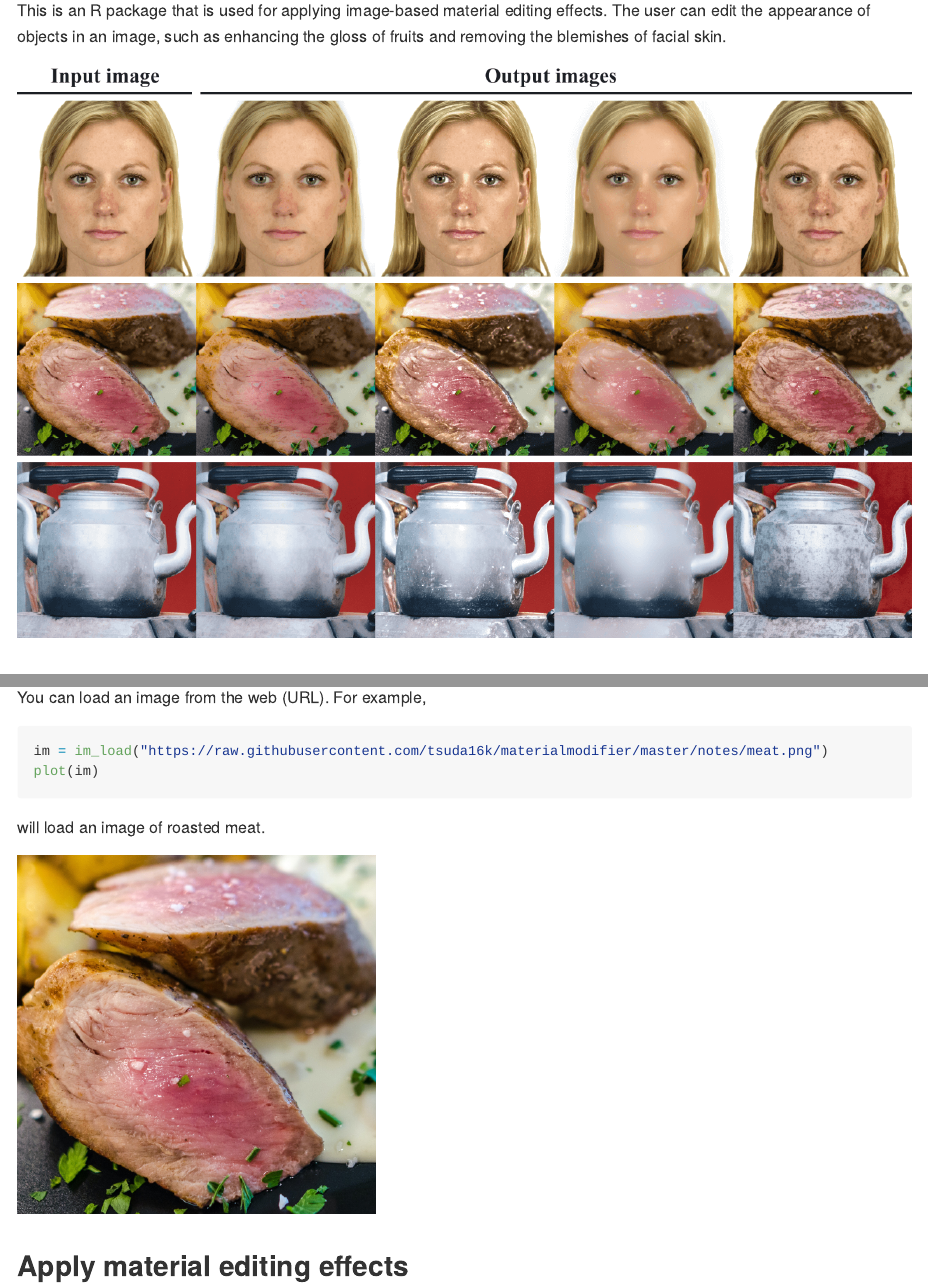
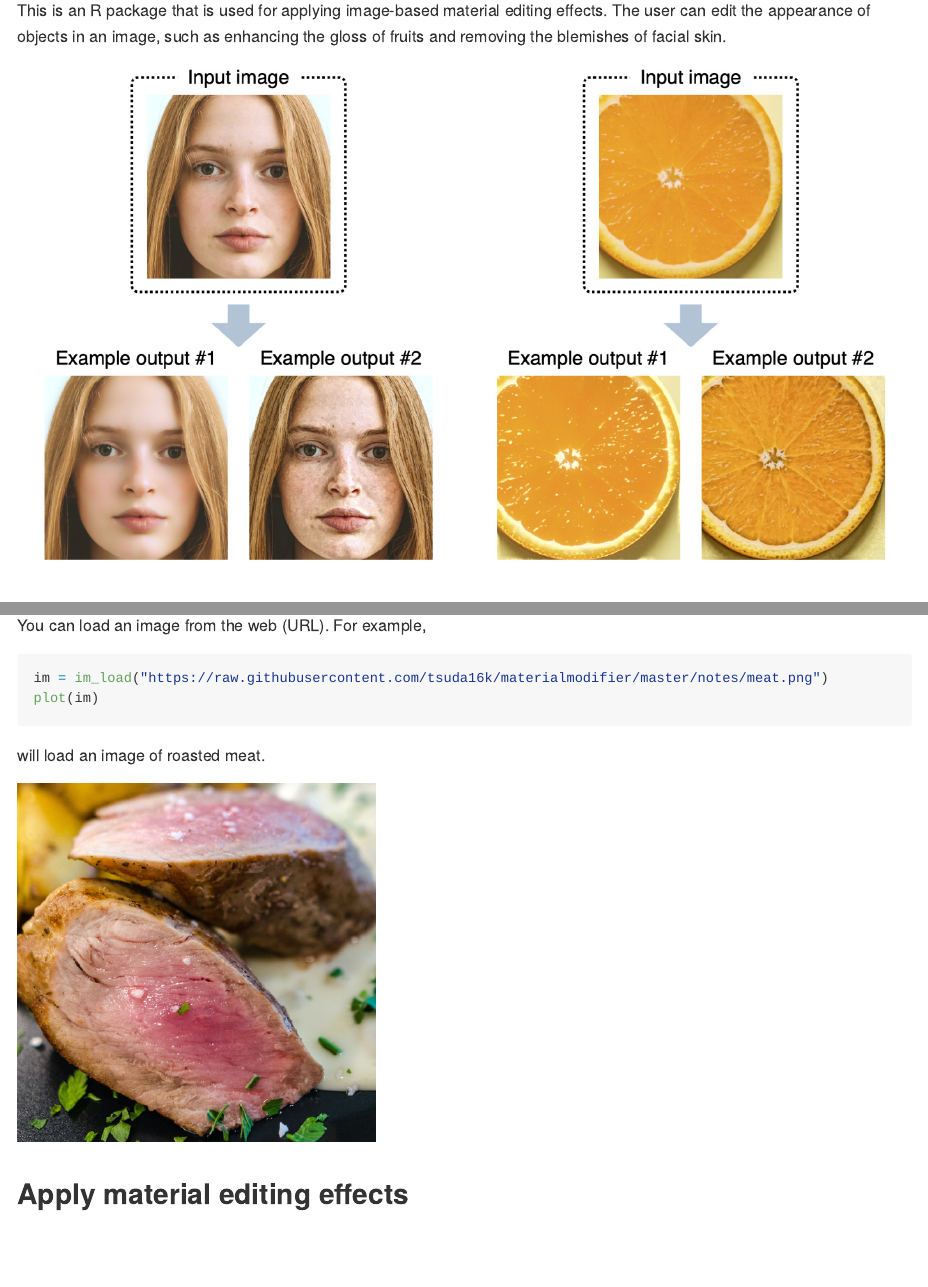
Before and after one commit to tsuda16k/materialmodifier, an R Markdown document (README.Rmd): the page in a window 1100 px wide, from 110 px down, and a second part further down, joined at a grey line. The pictures show the output file README.md that the author committed with the source, drawn offline in the style of GitHub; badge pictures from the web are left out.

Commit message:
edit readme

```diff
--- a/README.Rmd
+++ b/README.Rmd
@@ -26,7 +26,7 @@ knitr::opts_chunk$set(
 
 This is an R package that is used for applying image-based material editing effects. The user can edit the appearance of objects in an image, such as enhancing the gloss of fruits and removing the blemishes of facial skin.
 
-<p><img src="notes/summary_tiny.png" width="100%"></p>
+<p><img src="notes/examples_demo.jpg" width="100%"></p>
 
 ## Paper
 
```
Also changed, not shown: README.md, notes/examples_demo.jpg (added), notes/summary_tiny.png (deleted).
